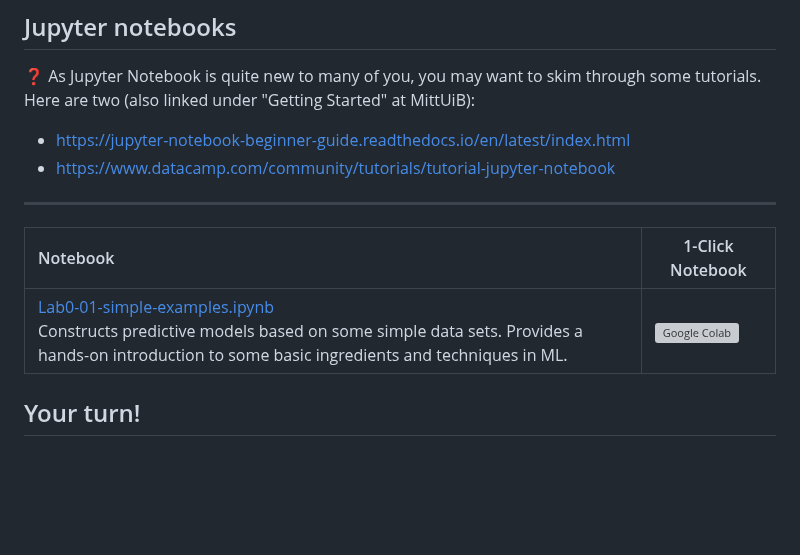
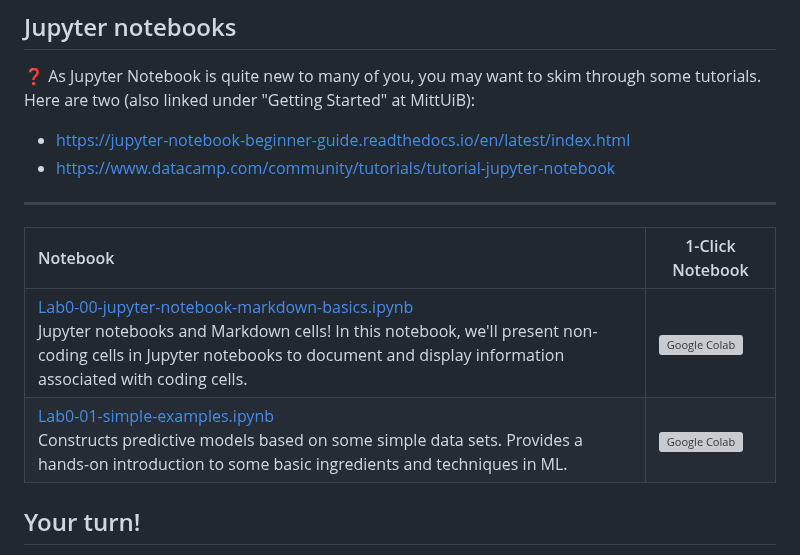
Before and after one commit to MMIV-ML/BMED365, a Markdown page: Lab0-ML/README.md, the part around the change. Drawn GitHub-style; blank space fills up the shorter version; grey boxes are pictures that could not be loaded.

Commit message:
Update README.md
Added Lab0-00 nb

```diff
--- a/Lab0-ML/README.md
+++ b/Lab0-ML/README.md
@@ -31,10 +31,10 @@ For medical and biomedical students new to graph theory, the following online tu
 <hr>
 
 
-
 | Notebook    |      1-Click Notebook
 |:----------|------|
-|  [Lab0-01-simple-examples.ipynb](https://nbviewer.org/github/MMIV-ML/ELMED219/blob/main/Lab0-ML/Lab0-01-simple-examples.ipynb)  <br>Constructs predictive models based on some simple data sets. Provides a hands-on introduction to some basic ingredients and techniques in ML. | [![Google Colab](https://colab.research.google.com/assets/colab-badge.svg)](https://colab.research.google.com/github/MMIV-ML/ELMED219/blob/main/Lab0-ML/Lab0-01-simple-examples.ipynb)<br>
+|  [Lab0-00-jupyter-notebook-markdown-basics.ipynb](https://nbviewer.org/github/MMIV-ML/BMED365/blob/main/Lab0-ML/Lab0-00-jupyter-notebook-markdown-basics.ipynb) <br> Jupyter notebooks and Markdown cells! In this notebook, we'll present non-coding cells in Jupyter notebooks to document and display information associated with coding cells. | [![Google Colab](https://colab.research.google.com/assets/colab-badge.svg)](https://colab.research.google.com/github/MMIV-ML/BMED365/blob/main/Lab0-ML/Lab0-00-jupyter-notebook-markdown-basics.ipynb)<br>
+|  [Lab0-01-simple-examples.ipynb](https://nbviewer.org/github/MMIV-ML/BMED365/blob/main/Lab0-ML/Lab0-01-simple-examples.ipynb)  <br>Constructs predictive models based on some simple data sets. Provides a hands-on introduction to some basic ingredients and techniques in ML. | [![Google Colab](https://colab.research.google.com/assets/colab-badge.svg)](https://colab.research.google.com/github/MMIV-ML/BMED365/blob/main/Lab0-ML/Lab0-01-simple-examples.ipynb)<br>
 
 </p>
 
```
